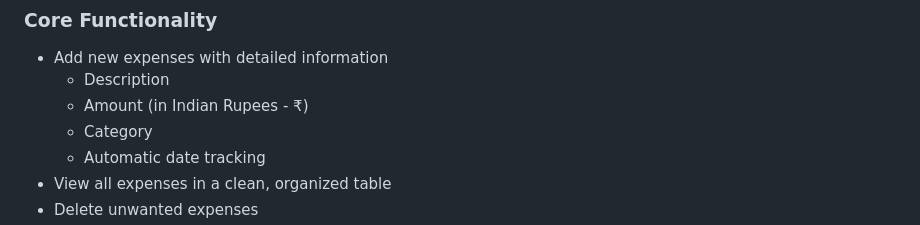
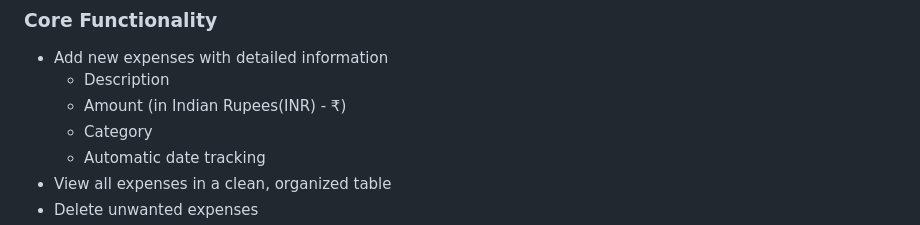
Before and after one commit to sonamnimje/Personal-Expense-Tracker, a Markdown page: README.md, the part around the change. Rendered like a GitHub page.

```diff
--- a/README.md
+++ b/README.md
@@ -9,7 +9,7 @@ A modern web application built with Flask to help users track their personal exp
 
 - Add new expenses with detailed information
   - Description
-  - Amount (in Indian Rupees - ₹)
+  - Amount (in Indian Rupees(INR) - ₹)
   - Category
   - Automatic date tracking
 - View all expenses in a clean, organized table
```
